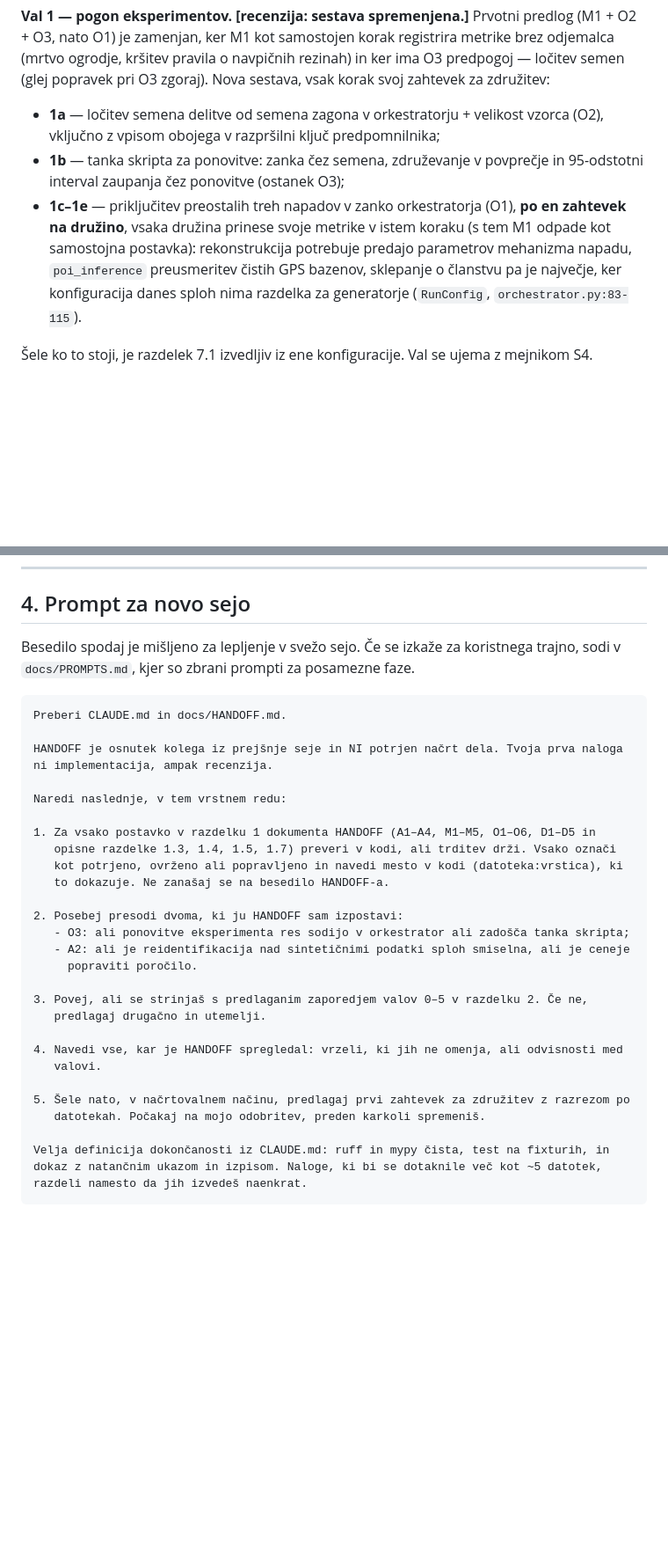
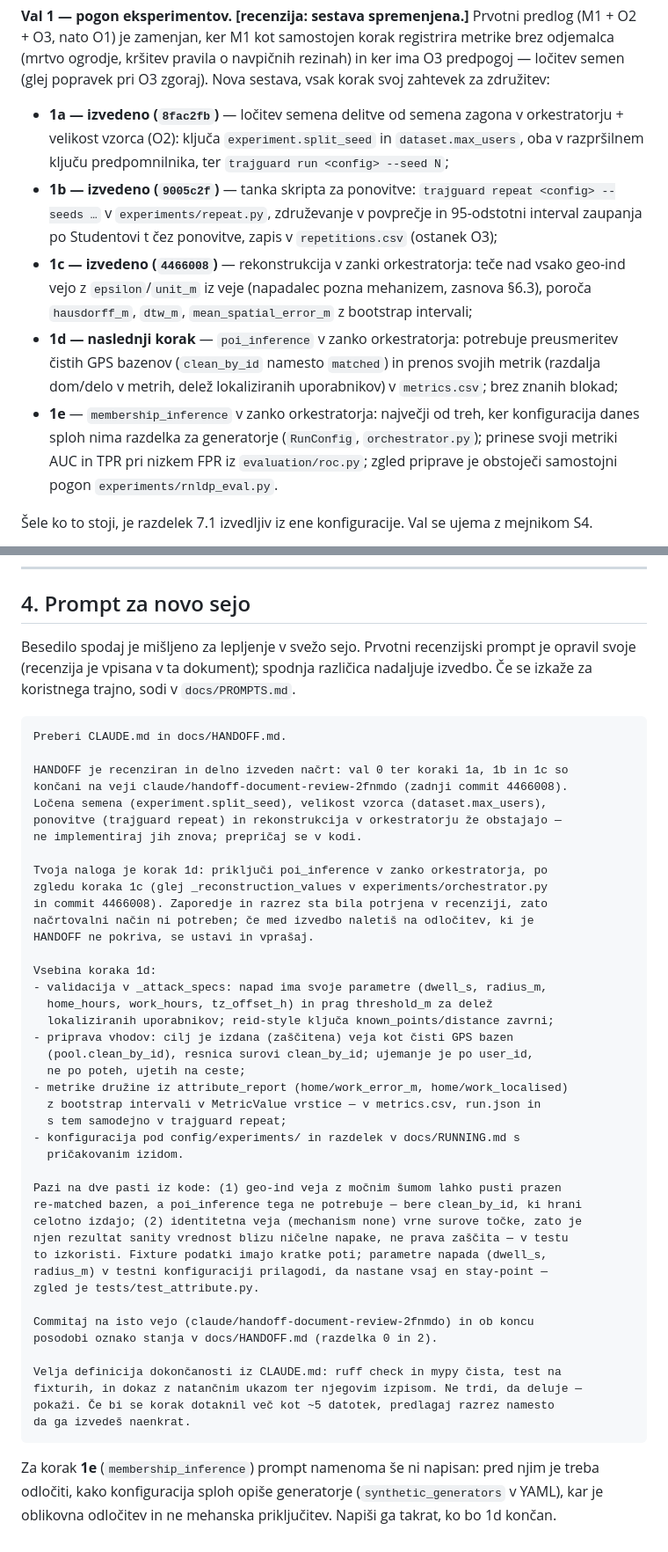
Before and after one commit to ZazoByIntent/RN-Synth-Gen-Sandbox2, a Markdown page: docs/HANDOFF.md, 2 parts joined by grey strips. Shown at 88% size. Drawn GitHub-style; blank space fills up the shorter version.

Commit message:
Record wave 0 and steps 1a-1c in the handoff; add a continuation prompt
The handoff is now a partially executed plan, not a proposal awaiting
review, so its status markers and its new-session prompt were stale.

- Section 0 and section 2 record what is done on this branch (wave 0,
  and steps 1a, 1b, 1c with their commits) and what each delivered, so
  a fresh session does not re-implement seed separation, sample size,
  repetitions, or the reconstruction wiring.
- Wave 1 now lists 1d (poi_inference) as the next step and 1e
  (membership_inference) after it, with the reason 1e is larger: the
  config has no generators section yet.
- Section 3 is marked historical — all four review deliverables were
  produced and folded into sections 1 and 2.
- Section 4 replaces the spent review prompt with a continuation prompt
  for step 1d: scope, the two traps in the code (a heavily noised arm
  can empty the re-matched pool while clean_by_id still holds the full
  release; the identity arm returns raw points and therefore reads as a
  near-zero-error sanity baseline), the file slice, and the branch to
  commit to. The 1e prompt is deliberately deferred until the YAML
  shape for generators is decided.

Verified: ruff check, ruff format --check, mypy src all clean;
pytest 189 passed (docs-only change, no code touched).

Co-Authored-By: Claude Fable 5 <noreply@anthropic.com>
Claude-Session: https://claude.ai/code/session_01Fh2UbNMgMHg29vo9nFg9bV

````diff
--- a/docs/HANDOFF.md
+++ b/docs/HANDOFF.md
@@ -200,15 +208,22 @@ odjemalca (mrtvo ogrodje, kršitev pravila o navpičnih rezinah) in ker ima O3 p
 ločitev semen (glej popravek pri O3 zgoraj). Nova sestava, vsak korak svoj zahtevek za
 združitev:
 
-- **1a** — ločitev semena delitve od semena zagona v orkestratorju + velikost vzorca (O2),
-  vključno z vpisom obojega v razpršilni ključ predpomnilnika;
-- **1b** — tanka skripta za ponovitve: zanka čez semena, združevanje v povprečje in 95-odstotni
-  interval zaupanja čez ponovitve (ostanek O3);
-- **1c–1e** — priključitev preostalih treh napadov v zanko orkestratorja (O1), **po en zahtevek
-  na družino**, vsaka družina prinese svoje metrike v istem koraku (s tem M1 odpade kot
-  samostojna postavka): rekonstrukcija potrebuje predajo parametrov mehanizma napadu,
-  `poi_inference` preusmeritev čistih GPS bazenov, sklepanje o članstvu pa je največje, ker
-  konfiguracija danes sploh nima razdelka za generatorje (`RunConfig`, `orchestrator.py:83-115`).
+- **1a — izvedeno (`8fac2fb`)** — ločitev semena delitve od semena zagona v orkestratorju +
+  velikost vzorca (O2): ključa `experiment.split_seed` in `dataset.max_users`, oba v
+  razpršilnem ključu predpomnilnika, ter `trajguard run <config> --seed N`;
+- **1b — izvedeno (`9005c2f`)** — tanka skripta za ponovitve: `trajguard repeat <config>
+  --seeds …` v `experiments/repeat.py`, združevanje v povprečje in 95-odstotni interval
+  zaupanja po Studentovi t čez ponovitve, zapis v `repetitions.csv` (ostanek O3);
+- **1c — izvedeno (`4466008`)** — rekonstrukcija v zanki orkestratorja: teče nad vsako
+  geo-ind vejo z `epsilon`/`unit_m` iz veje (napadalec pozna mehanizem, zasnova §6.3),
+  poroča `hausdorff_m`, `dtw_m`, `mean_spatial_error_m` z bootstrap intervali;
+- **1d — naslednji korak** — `poi_inference` v zanko orkestratorja: potrebuje preusmeritev
+  čistih GPS bazenov (`clean_by_id` namesto `matched`) in prenos svojih metrik (razdalja
+  dom/delo v metrih, delež lokaliziranih uporabnikov) v `metrics.csv`; brez znanih blokad;
+- **1e** — `membership_inference` v zanko orkestratorja: največji od treh, ker konfiguracija
+  danes sploh nima razdelka za generatorje (`RunConfig`, `orchestrator.py`); prinese svoji
+  metriki AUC in TPR pri nizkem FPR iz `evaluation/roc.py`; zgled priprave je obstoječi
+  samostojni pogon `experiments/rnldp_eval.py`.
 
 Šele ko to stoji, je razdelek 7.1 izvedljiv iz ene konfiguracije. Val se ujema z mejnikom S4.
 
@@ -271,37 +292,55 @@ v istem zahtevku za združitev, ne tiho odstopanje od njega.
 
 ## 4. Prompt za novo sejo
 
-Besedilo spodaj je mišljeno za lepljenje v svežo sejo. Če se izkaže za koristnega trajno, sodi v
-`docs/PROMPTS.md`, kjer so zbrani prompti za posamezne faze.
+Besedilo spodaj je mišljeno za lepljenje v svežo sejo. Prvotni recenzijski prompt je opravil
+svoje (recenzija je vpisana v ta dokument); spodnja različica nadaljuje izvedbo. Če se izkaže
+za koristnega trajno, sodi v `docs/PROMPTS.md`.
 
 ```
 Preberi CLAUDE.md in docs/HANDOFF.md.
 
-HANDOFF je osnutek kolega iz prejšnje seje in NI potrjen načrt dela. Tvoja prva naloga
-ni implementacija, ampak recenzija.
+HANDOFF je recenziran in delno izveden načrt: val 0 ter koraki 1a, 1b in 1c so
+končani na veji claude/handoff-document-review-2fnmdo (zadnji commit 4466008).
+Ločena semena (experiment.split_seed), velikost vzorca (dataset.max_users),
+ponovitve (trajguard repeat) in rekonstrukcija v orkestratorju že obstajajo —
+ne implementiraj jih znova; prepričaj se v kodi.
 
-Naredi naslednje, v tem vrstnem redu:
+Tvoja naloga je korak 1d: priključi poi_inference v zanko orkestratorja, po
+zgledu koraka 1c (glej _reconstruction_values v experiments/orchestrator.py
+in commit 4466008). Zaporedje in razrez sta bila potrjena v recenziji, zato
+načrtovalni način ni potreben; če med izvedbo naletiš na odločitev, ki je
+HANDOFF ne pokriva, se ustavi in vprašaj.
 
-1. Za vsako postavko v razdelku 1 dokumenta HANDOFF (A1–A4, M1–M5, O1–O6, D1–D5 in
-   opisne razdelke 1.3, 1.4, 1.5, 1.7) preveri v kodi, ali trditev drži. Vsako označi
-   kot potrjeno, ovrženo ali popravljeno in navedi mesto v kodi (datoteka:vrstica), ki
-   to dokazuje. Ne zanašaj se na besedilo HANDOFF-a.
+Vsebina koraka 1d:
+- validacija v _attack_specs: napad ima svoje parametre (dwell_s, radius_m,
+  home_hours, work_hours, tz_offset_h) in prag threshold_m za delež
+  lokaliziranih uporabnikov; reid-style ključa known_points/distance zavrni;
+- priprava vhodov: cilj je izdana (zaščitena) veja kot čisti GPS bazen
+  (pool.clean_by_id), resnica surovi clean_by_id; ujemanje je po user_id,
+  ne po poteh, ujetih na ceste;
+- metrike družine iz attribute_report (home/work_error_m, home/work_localised)
+  z bootstrap intervali v MetricValue vrstice — v metrics.csv, run.json in
+  s tem samodejno v trajguard repeat;
+- konfiguracija pod config/experiments/ in razdelek v docs/RUNNING.md s
+  pričakovanim izidom.
 
-2. Posebej presodi dvoma, ki ju HANDOFF sam izpostavi:
-   - O3: ali ponovitve eksperimenta res sodijo v orkestrator ali zadošča tanka skripta;
-   - A2: ali je reidentifikacija nad sintetičnimi podatki sploh smiselna, ali je ceneje
-     popraviti poročilo.
+Pazi na dve pasti iz kode: (1) geo-ind veja z močnim šumom lahko pusti prazen
+re-matched bazen, a poi_inference tega ne potrebuje — bere clean_by_id, ki hrani
+celotno izdajo; (2) identitetna veja (mechanism none) vrne surove točke, zato je
+njen rezultat sanity vrednost blizu ničelne napake, ne prava zaščita — v testu
+to izkoristi. Fixture podatki imajo kratke poti; parametre napada (dwell_s,
+radius_m) v testni konfiguraciji prilagodi, da nastane vsaj en stay-point —
+zgled je tests/test_attribute.py.
 
-3. Povej, ali se strinjaš s predlaganim zaporedjem valov 0–5 v razdelku 2. Če ne,
-   predlagaj drugačno in utemelji.
+Commitaj na isto vejo (claude/handoff-document-review-2fnmdo) in ob koncu
+posodobi oznako stanja v docs/HANDOFF.md (razdelka 0 in 2).
 
-4. Navedi vse, kar je HANDOFF spregledal: vrzeli, ki jih ne omenja, ali odvisnosti med
-   valovi.
+Velja definicija dokončanosti iz CLAUDE.md: ruff check in mypy čista, test na
+fixturih, in dokaz z natančnim ukazom ter njegovim izpisom. Ne trdi, da deluje —
+pokaži. Če bi se korak dotaknil več kot ~5 datotek, predlagaj razrez namesto
+da ga izvedeš naenkrat.
+```
 
-5. Šele nato, v načrtovalnem načinu, predlagaj prvi zahtevek za združitev z razrezom po
-   datotekah. Počakaj na mojo odobritev, preden karkoli spremeniš.
-
-Velja definicija dokončanosti iz CLAUDE.md: ruff in mypy čista, test na fixturih, in
-dokaz z natančnim ukazom in izpisom. Naloge, ki bi se dotaknile več kot ~5 datotek,
-razdeli namesto da jih izvedeš naenkrat.
-```
+Za korak **1e** (`membership_inference`) prompt namenoma še ni napisan: pred njim je treba
+odločiti, kako konfiguracija sploh opiše generatorje (`synthetic_generators` v YAML), kar je
+oblikovna odločitev in ne mehanska priključitev. Napiši ga takrat, ko bo 1d končan.
````
Also changed, not shown: other parts of docs/HANDOFF.md (+23 -9 lines).
